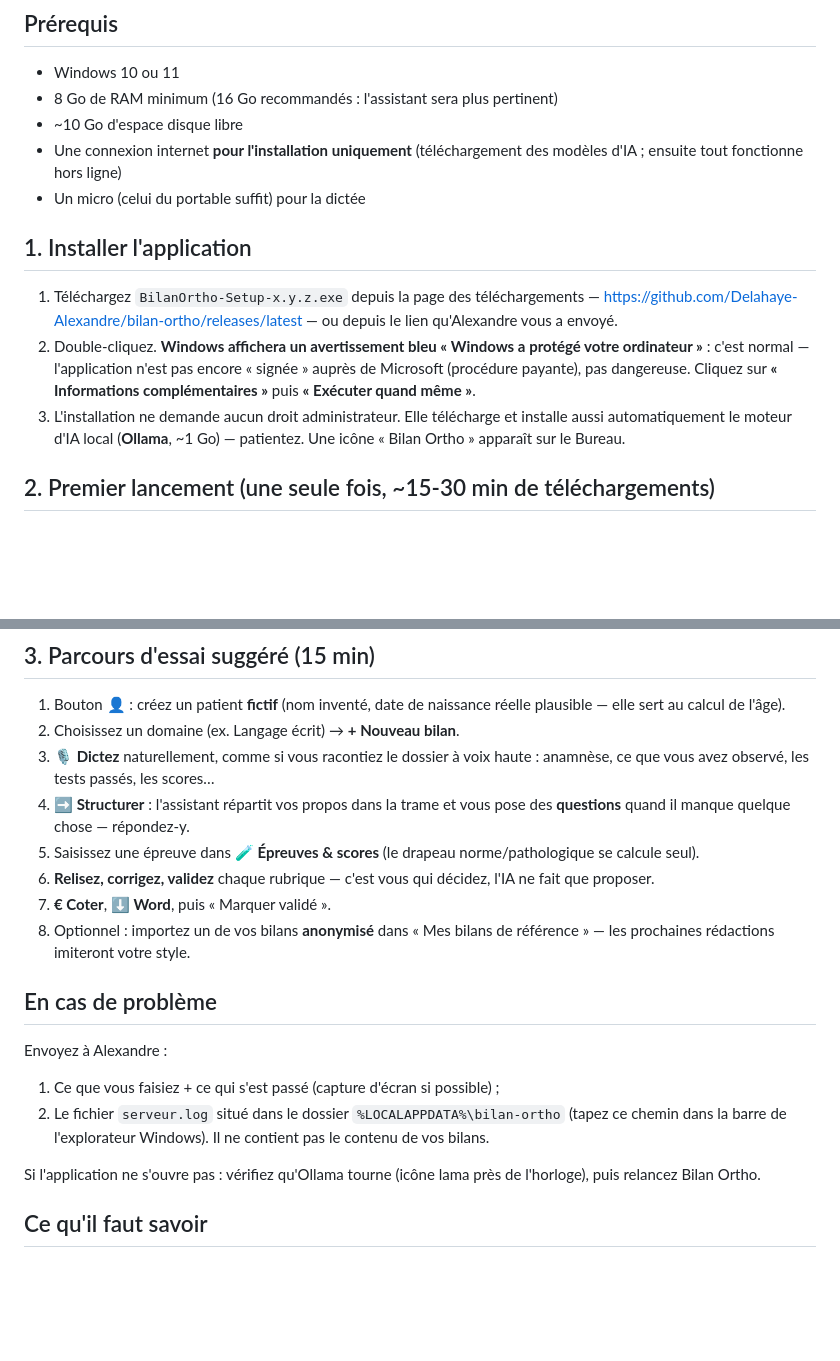
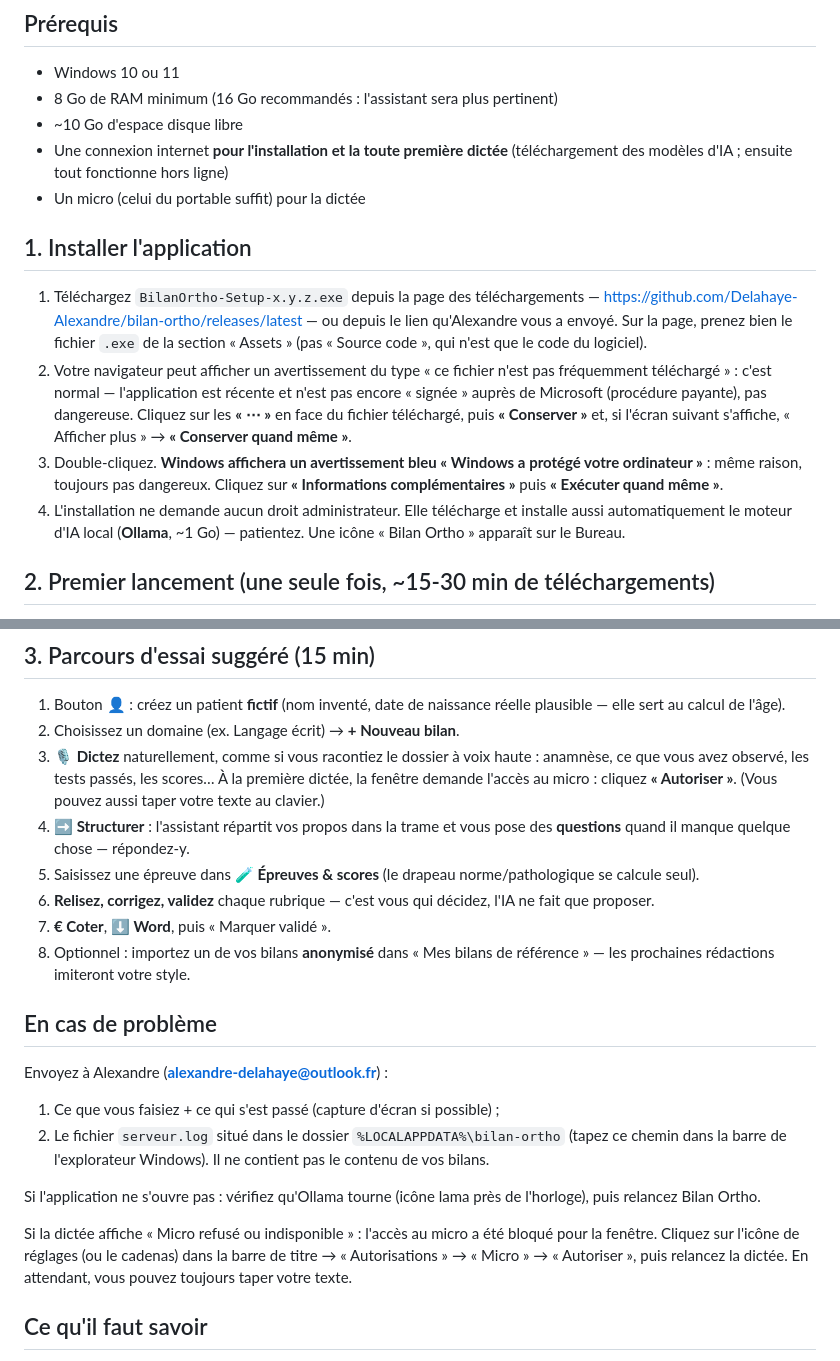
Before and after one commit to Delahaye-Alexandre/bilan-ortho, a Markdown page: docs/guide-test.md, 2 parts joined by grey strips. Rendered like a GitHub page; blank space fills up the shorter version.

```diff
--- a/docs/guide-test.md
+++ b/docs/guide-test.md
@@ -12,21 +12,28 @@ donnée ne part sur internet, tout est chiffré sur votre machine.
 - Windows 10 ou 11
 - 8 Go de RAM minimum (16 Go recommandés : l'assistant sera plus pertinent)
 - ~10 Go d'espace disque libre
-- Une connexion internet **pour l'installation uniquement** (téléchargement
-  des modèles d'IA ; ensuite tout fonctionne hors ligne)
+- Une connexion internet **pour l'installation et la toute première dictée**
+  (téléchargement des modèles d'IA ; ensuite tout fonctionne hors ligne)
 - Un micro (celui du portable suffit) pour la dictée
 
 ## 1. Installer l'application
 
 1. Téléchargez `BilanOrtho-Setup-x.y.z.exe` depuis la page des
    téléchargements — <https://github.com/Delahaye-Alexandre/bilan-ortho/releases/latest> —
-   ou depuis le lien qu'Alexandre vous a envoyé.
-2. Double-cliquez. **Windows affichera un avertissement bleu « Windows a
-   protégé votre ordinateur »** : c'est normal — l'application n'est pas
-   encore « signée » auprès de Microsoft (procédure payante), pas dangereuse.
+   ou depuis le lien qu'Alexandre vous a envoyé. Sur la page, prenez bien le
+   fichier `.exe` de la section « Assets » (pas « Source code », qui n'est
+   que le code du logiciel).
+2. Votre navigateur peut afficher un avertissement du type « ce fichier
+   n'est pas fréquemment téléchargé » : c'est normal — l'application est
+   récente et n'est pas encore « signée » auprès de Microsoft (procédure
+   payante), pas dangereuse. Cliquez sur les **« ⋯ »** en face du fichier
+   téléchargé, puis **« Conserver »** et, si l'écran suivant s'affiche,
+   « Afficher plus » → **« Conserver quand même »**.
+3. Double-cliquez. **Windows affichera un avertissement bleu « Windows a
+   protégé votre ordinateur »** : même raison, toujours pas dangereux.
    Cliquez sur **« Informations complémentaires »** puis **« Exécuter quand
    même »**.
-3. L'installation ne demande aucun droit administrateur. Elle télécharge et
+4. L'installation ne demande aucun droit administrateur. Elle télécharge et
    installe aussi automatiquement le moteur d'IA local (**Ollama**, ~1 Go) —
    patientez. Une icône « Bilan Ortho » apparaît sur le Bureau.
 
@@ -57,6 +64,8 @@ irrécupérable** (personne, pas même Alexandre, ne peut la retrouver).
 2. Choisissez un domaine (ex. Langage écrit) → **+ Nouveau bilan**.
 3. **🎙️ Dictez** naturellement, comme si vous racontiez le dossier à voix
    haute : anamnèse, ce que vous avez observé, les tests passés, les scores…
+   À la première dictée, la fenêtre demande l'accès au micro : cliquez
+   **« Autoriser »**. (Vous pouvez aussi taper votre texte au clavier.)
 4. **➡️ Structurer** : l'assistant répartit vos propos dans la trame et vous
    pose des **questions** quand il manque quelque chose — répondez-y.
 5. Saisissez une épreuve dans **🧪 Épreuves & scores** (le drapeau
@@ -69,7 +78,7 @@ irrécupérable** (personne, pas même Alexandre, ne peut la retrouver).
 
 ## En cas de problème
 
-Envoyez à Alexandre :
+Envoyez à Alexandre (**alexandre-delahaye@outlook.fr**) :
 1. Ce que vous faisiez + ce qui s'est passé (capture d'écran si possible) ;
 2. Le fichier `serveur.log` situé dans le dossier
    `%LOCALAPPDATA%\bilan-ortho` (tapez ce chemin dans la barre de
@@ -77,6 +86,11 @@ Envoyez à Alexandre :
 
 Si l'application ne s'ouvre pas : vérifiez qu'Ollama tourne (icône lama près
 de l'horloge), puis relancez Bilan Ortho.
+
+Si la dictée affiche « Micro refusé ou indisponible » : l'accès au micro a
+été bloqué pour la fenêtre. Cliquez sur l'icône de réglages (ou le cadenas)
+dans la barre de titre → « Autorisations » → « Micro » → « Autoriser », puis
+relancez la dictée. En attendant, vous pouvez toujours taper votre texte.
 
 ## Ce qu'il faut savoir
 
```
Also changed, not shown: README.md (+31 -9 lines).
